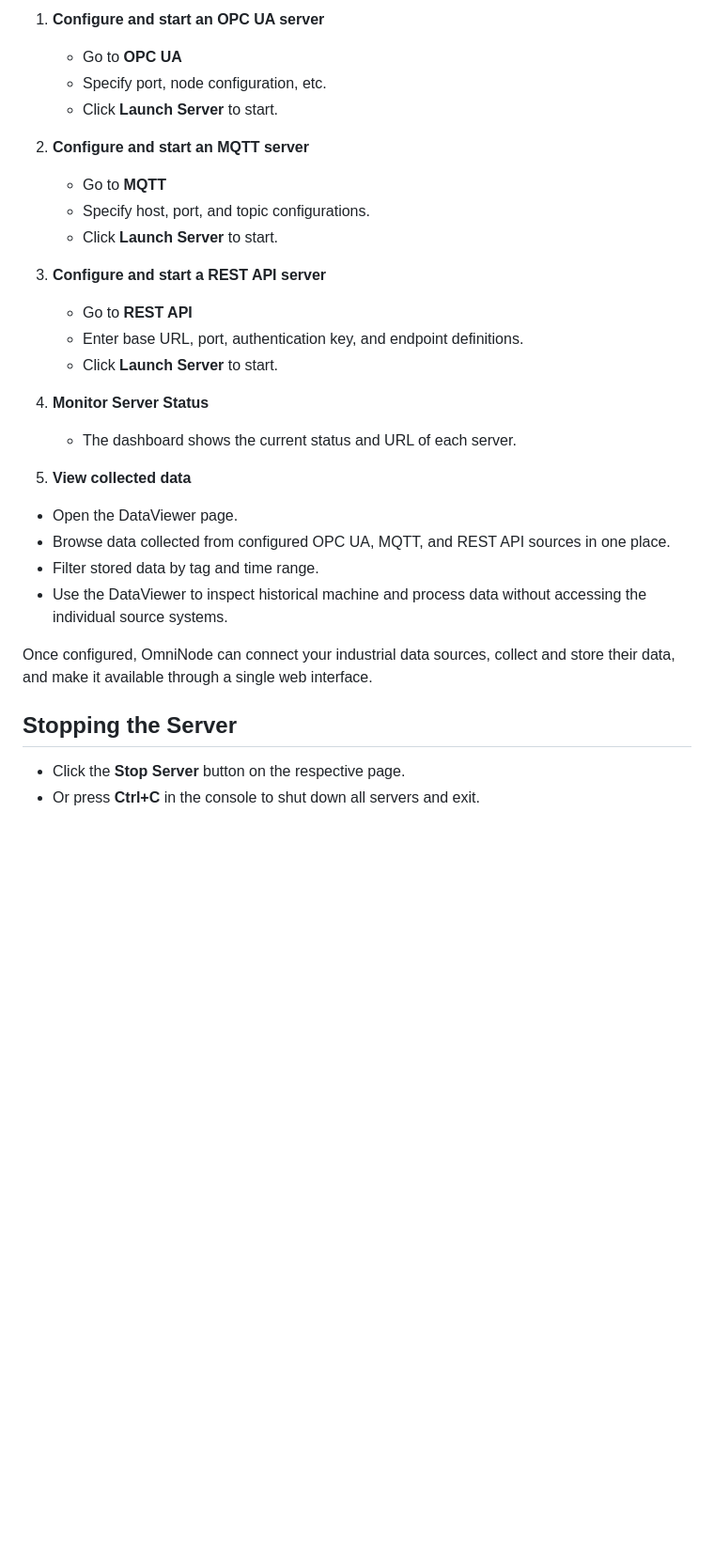
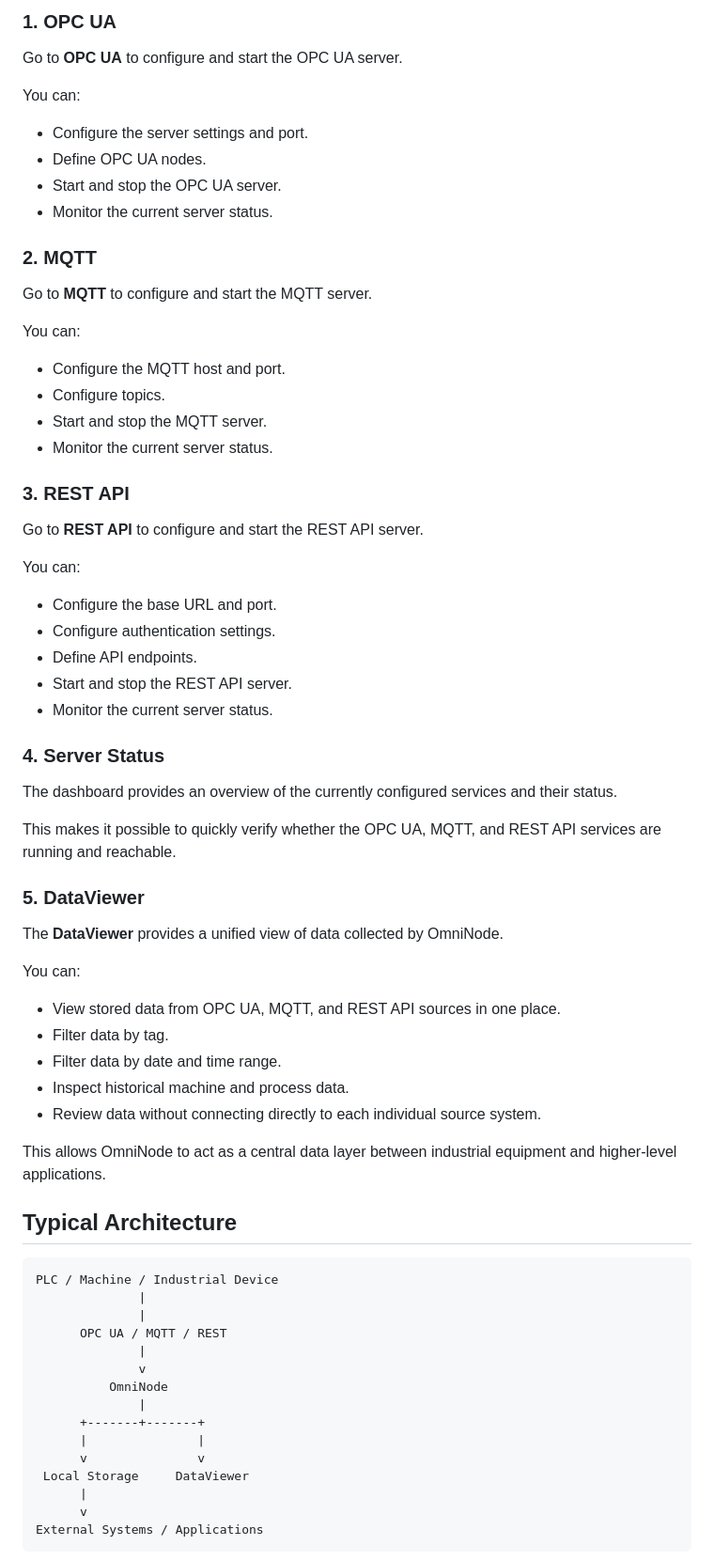
Before and after one commit to MechUP/OmniNode, a Markdown page: README.md, the part around one of its changes. Shown at 94% size. GitHub-like rendering; blank space fills up the shorter version.

Commit message:
Revise README for clarity and updated instructions
Updated README.md to reflect changes in prerequisites, installation instructions, and server operation details.

````diff
--- a/README.md
+++ b/README.md
@@ -74,36 +87,75 @@ Once logged in, you can:
 
-1. **Configure and start an OPC UA server**
+### 1. OPC UA
 
-   * Go to **OPC UA**
-   * Specify port, node configuration, etc.
-   * Click **Launch Server** to start.
+Go to **OPC UA** to configure and start the OPC UA server.
 
-2. **Configure and start an MQTT server**
+You can:
 
-   * Go to **MQTT**
-   * Specify host, port, and topic configurations.
-   * Click **Launch Server** to start.
+* Configure the server settings and port.
+* Define OPC UA nodes.
+* Start and stop the OPC UA server.
+* Monitor the current server status.
 
-3. **Configure and start a REST API server**
+### 2. MQTT
 
-   * Go to **REST API**
-   * Enter base URL, port, authentication key, and endpoint definitions.
-   * Click **Launch Server** to start.
+Go to **MQTT** to configure and start the MQTT server.
 
-4. **Monitor Server Status**
+You can:
 
-   * The dashboard shows the current status and URL of each server.
+* Configure the MQTT host and port.
+* Configure topics.
+* Start and stop the MQTT server.
+* Monitor the current server status.
 
-5. **View collected data**
+### 3. REST API
 
-  * Open the DataViewer page.
-  * Browse data collected from configured OPC UA, MQTT, and REST API sources in one place.
-  * Filter stored data by tag and time range.
-  * Use the DataViewer to inspect historical machine and process data without accessing the individual source systems.
+Go to **REST API** to configure and start the REST API server.
 
-Once configured, OmniNode can connect your industrial data sources, collect and store their data, and make it available through a single web interface.
+You can:
 
-## Stopping the Server
+* Configure the base URL and port.
+* Configure authentication settings.
+* Define API endpoints.
+* Start and stop the REST API server.
+* Monitor the current server status.
 
-* Click the **Stop Server** button on the respective page.
-* Or press **Ctrl+C** in the console to shut down all servers and exit.
+### 4. Server Status
+
+The dashboard provides an overview of the currently configured services and their status.
+
+This makes it possible to quickly verify whether the OPC UA, MQTT, and REST API services are running and reachable.
+
+### 5. DataViewer
+
+The **DataViewer** provides a unified view of data collected by OmniNode.
+
+You can:
+
+* View stored data from OPC UA, MQTT, and REST API sources in one place.
+* Filter data by tag.
+* Filter data by date and time range.
+* Inspect historical machine and process data.
+* Review data without connecting directly to each individual source system.
+
+This allows OmniNode to act as a central data layer between industrial equipment and higher-level applications.
+
+## Typical Architecture
+
+```text
+PLC / Machine / Industrial Device
+              |
+              |
+      OPC UA / MQTT / REST
+              |
+              v
+          OmniNode
+              |
+      +-------+-------+
+      |               |
+      v               v
+ Local Storage     DataViewer
+      |
+      v
+External Systems / Applications
+```
+
````
Also changed, not shown: other parts of README.md (+65 -28 lines).
